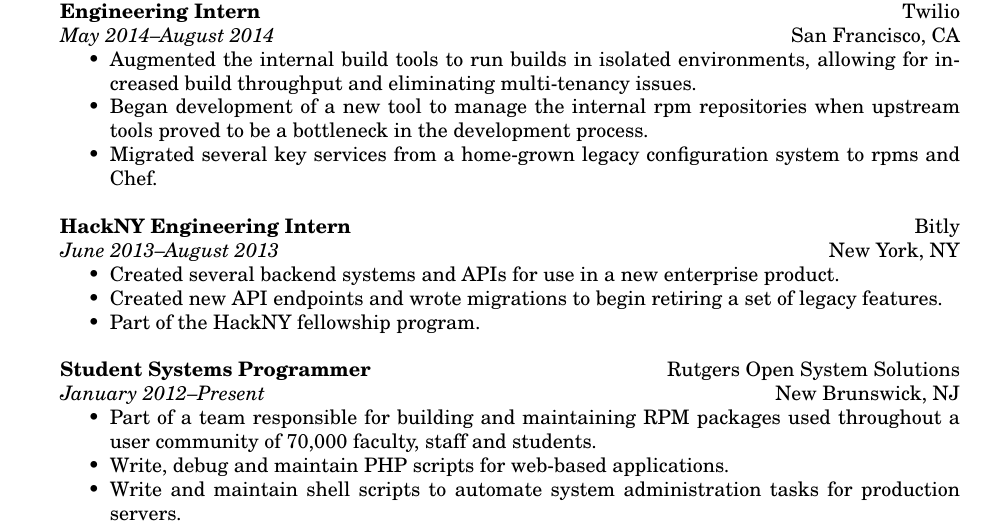
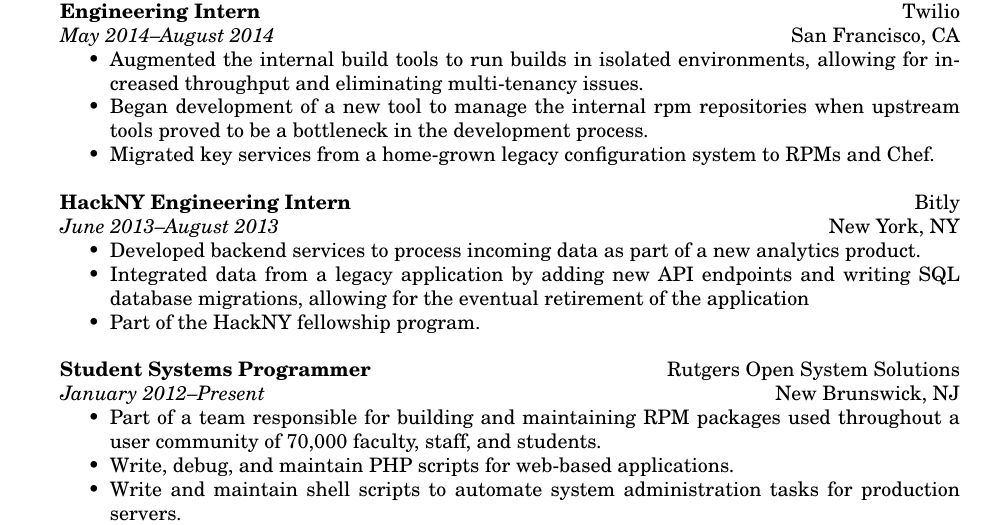
Before and after one commit to jmatth/resume, a LaTeX CV (resume.tex): part of the page, cut so that both start at the same text. Compiled offline with pdfLaTeX.

Commit message:
Updating experience descriptions

```diff
--- a/resume.tex
+++ b/resume.tex
@@ -26,31 +26,34 @@
 \textit{May 2014--August 2014} \hfill San Francisco, CA
 \begin{itemize} \itemsep -2pt %reduce space between items
     \item Augmented the internal build tools to run builds in isolated
-      environments, allowing for increased build throughput and eliminating
+      environments, allowing for increased throughput and eliminating
       multi-tenancy issues.
     \item Began development of a new tool to manage the internal rpm
       repositories when upstream tools proved to be a bottleneck in the
       development process.
-    \item Migrated several key services from a home-grown legacy configuration
-        system to rpms and Chef.
+    \item Migrated key services from a home-grown legacy configuration
+        system to RPMs and Chef.
 \end{itemize}
 
 {\bf HackNY Engineering Intern} \hfill Bitly\\
 \textit{June 2013--August 2013} \hfill New York, NY
 \begin{itemize} \itemsep -2pt %reduce space between items
-	\item Created several backend systems and APIs for use in a new enterprise
-        product.
-    \item Created new API endpoints and wrote migrations to begin retiring a set
-        of legacy features.
+    \item Developed backend services to process incoming data as part of a new
+      analytics product.
+    \item Integrated data from a legacy application by adding new API endpoints
+      and writing SQL database migrations, allowing for the eventual retirement
+      of the application
     \item Part of the HackNY fellowship program.
 \end{itemize}
 
 {\bf Student Systems Programmer} \hfill Rutgers Open System Solutions\\
 \textit{January 2012--Present} \hfill New Brunswick, NJ
 \begin{itemize} \itemsep -2pt %reduce space between items
-	\item Part of a team responsible for building and maintaining RPM packages used throughout a user community of 70,000 faculty, staff and students.
-	\item Write, debug and maintain PHP scripts for web-based applications.
-	\item Write and maintain shell scripts to automate system administration tasks for production servers.
+	\item Part of a team responsible for building and maintaining RPM packages
+    used throughout a user community of 70,000 faculty, staff, and students.
+	\item Write, debug, and maintain PHP scripts for web-based applications.
+  \item Write and maintain shell scripts to automate system administration tasks
+    for production servers.
 	\item Assess, diagnose, and resolve system and application issues.
 \end{itemize}
 
```
